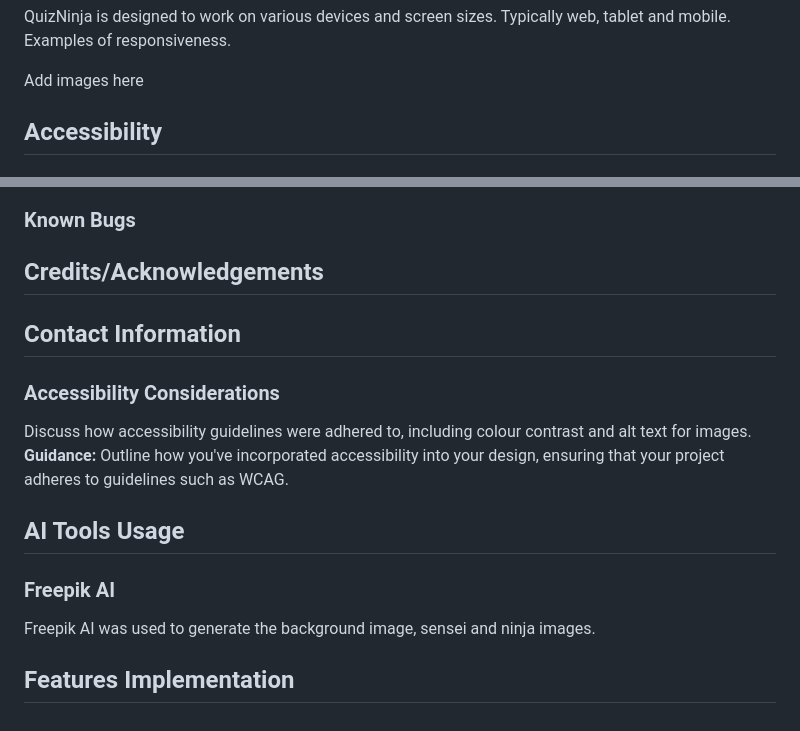
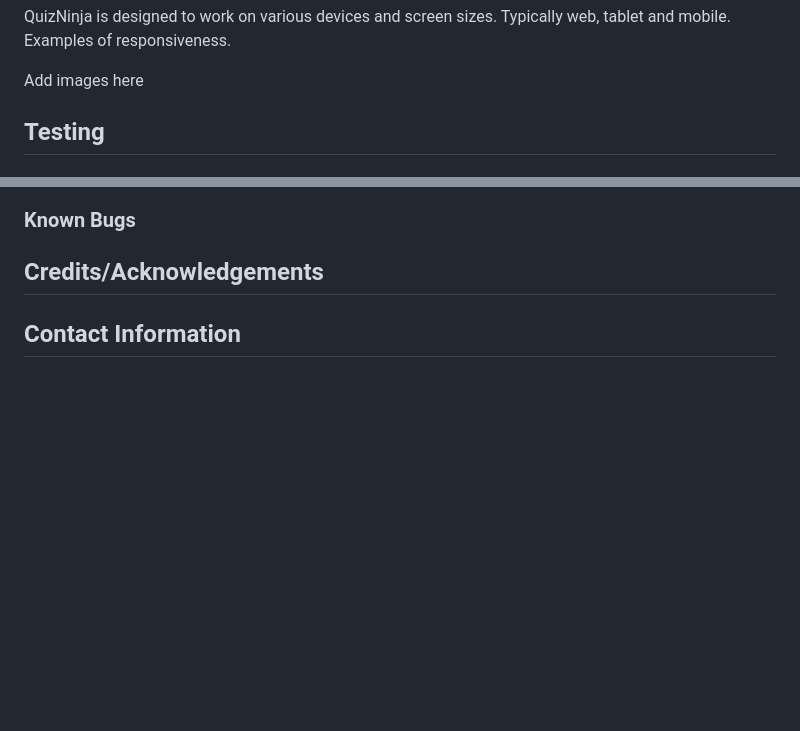
Before and after one commit to charlottedinsdale/QuizNinja, a Markdown page: README.md, 2 parts joined by grey strips. Drawn GitHub-style; blank space fills up the shorter version.

```diff
--- a/README.md
+++ b/README.md
@@ -42,5 +81,5 @@ QuizNinja is designed to work on various devices and screen sizes. Typically web
 Add images here
 
 
-## Accessibility
+## Testing
 
@@ -55,24 +102,3 @@ Add images here
 ## Credits/Acknowledgements
 
 ## Contact Information
-
-
-
-
-
-
-
-
-
-
-
-### Accessibility Considerations
-Discuss how accessibility guidelines were adhered to, including colour contrast and alt text for images.
-**Guidance:** Outline how you've incorporated accessibility into your design, ensuring that your project adheres to guidelines such as WCAG.
-
-## AI Tools Usage
-
-### Freepik AI
-Freepik AI was used to generate the background image, sensei and ninja images.
-
-## Features Implementation
```
Also changed, not shown: other parts of README.md (+48 -1 lines), Screenshot 2024-11-14 113154.png (added), Screenshot 2024-11-14 113209.png (added).
